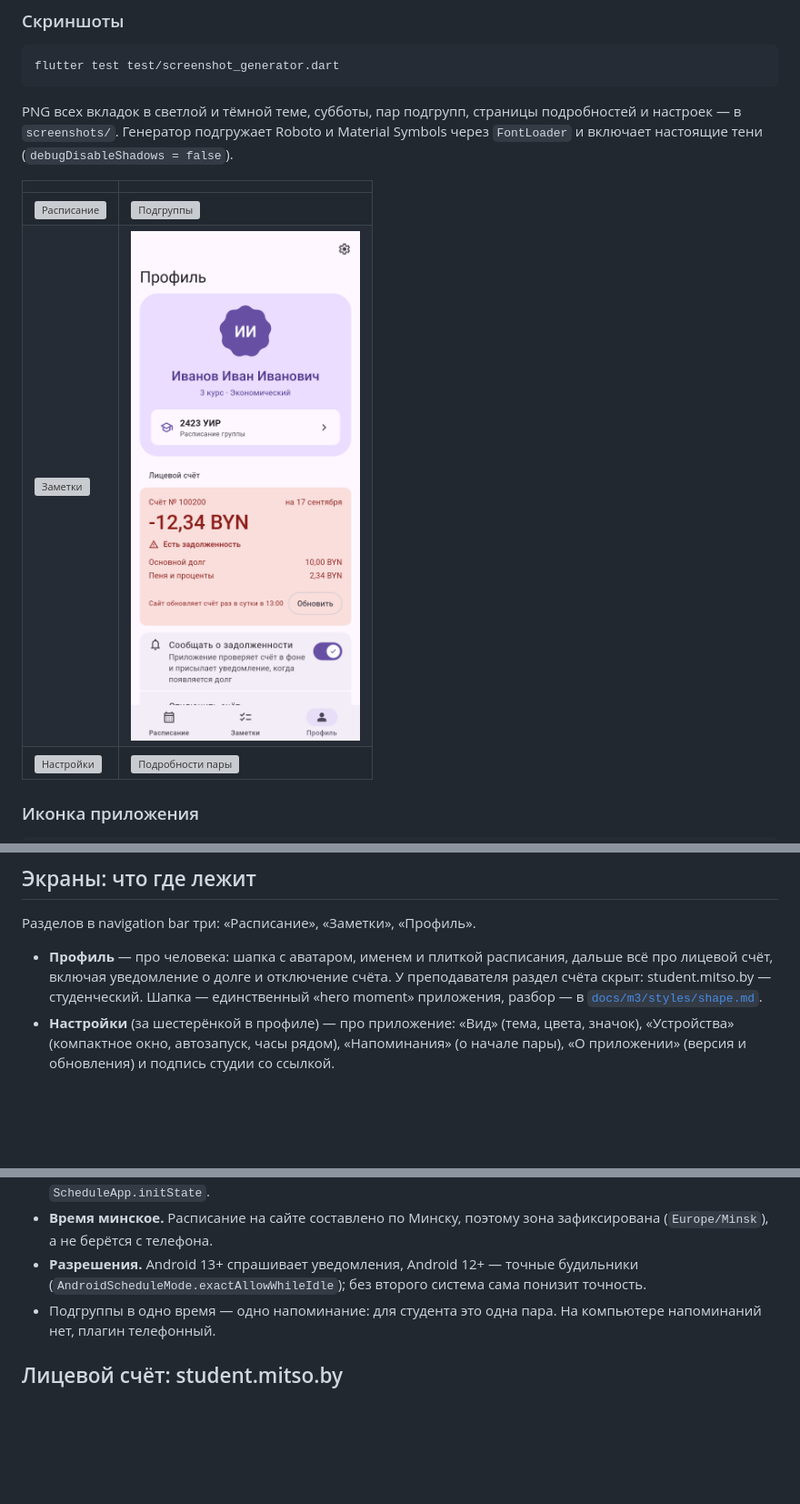
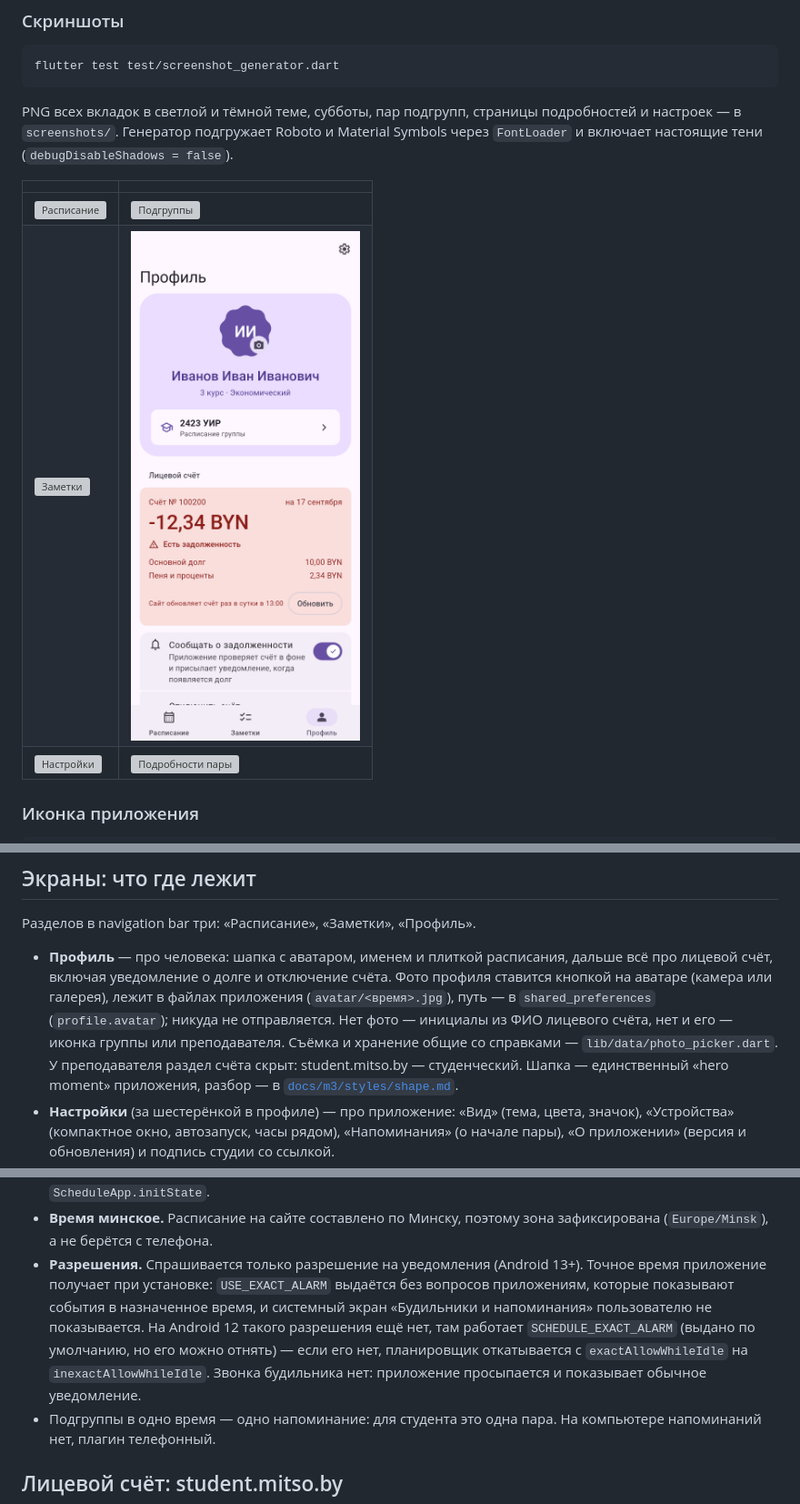
Before and after one commit to OrionZ43/mitso_schedule, a Markdown page: docs/development.md, 3 parts joined by grey strips. Shown: that part at 91% size. GitHub-like rendering; pictures changed too: docs/screenshots/3-profile-light.png; blank space fills up the shorter version; grey boxes are pictures that could not be loaded.

```diff
--- a/docs/development.md
+++ b/docs/development.md
@@ -171,7 +171,11 @@ flutter test integration_test/mitso_tls_test.dart -d <телефон>  # на An
 Разделов в navigation bar три: «Расписание», «Заметки», «Профиль».
 
 - **Профиль** — про человека: шапка с аватаром, именем и плиткой расписания, дальше всё
-  про лицевой счёт, включая уведомление о долге и отключение счёта. У преподавателя раздел
+  про лицевой счёт, включая уведомление о долге и отключение счёта. Фото профиля ставится
+  кнопкой на аватаре (камера или галерея), лежит в файлах приложения
+  (`avatar/<время>.jpg`), путь — в `shared_preferences` (`profile.avatar`); никуда не
+  отправляется. Нет фото — инициалы из ФИО лицевого счёта, нет и его — иконка группы или
+  преподавателя. Съёмка и хранение общие со справками — `lib/data/photo_picker.dart`. У преподавателя раздел
   счёта скрыт: student.mitso.by — студенческий. Шапка — единственный «hero moment»
   приложения, разбор — в [`docs/m3/styles/shape.md`](m3/styles/shape.md).
 - **Настройки** (за шестерёнкой в профиле) — про приложение: «Вид» (тема, цвета, значок),
@@ -206,8 +210,13 @@ flutter test integration_test/mitso_tls_test.dart -d <телефон>  # на An
   новые ставятся. Подписка живёт в `ScheduleApp.initState`.
 - **Время минское.** Расписание на сайте составлено по Минску, поэтому зона зафиксирована
   (`Europe/Minsk`), а не берётся с телефона.
-- **Разрешения.** Android 13+ спрашивает уведомления, Android 12+ — точные будильники
-  (`AndroidScheduleMode.exactAllowWhileIdle`); без второго система сама понизит точность.
+- **Разрешения.** Спрашивается только разрешение на уведомления (Android 13+). Точное время
+  приложение получает при установке: `USE_EXACT_ALARM` выдаётся без вопросов приложениям,
+  которые показывают события в назначенное время, и системный экран «Будильники и
+  напоминания» пользователю не показывается. На Android 12 такого разрешения ещё нет, там
+  работает `SCHEDULE_EXACT_ALARM` (выдано по умолчанию, но его можно отнять) — если его нет,
+  планировщик откатывается с `exactAllowWhileIdle` на `inexactAllowWhileIdle`. Звонка
+  будильника нет: приложение просыпается и показывает обычное уведомление.
 - Подгруппы в одно время — одно напоминание: для студента это одна пара. На компьютере
   напоминаний нет, плагин телефонный.
 
```
Also changed, not shown: other parts of docs/development.md (+4 -1 lines), README.md (+4 -0 lines), docs/screenshots/3-profile-dark.png, 14 other files.
